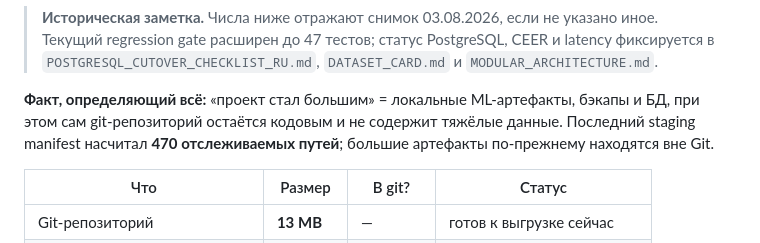
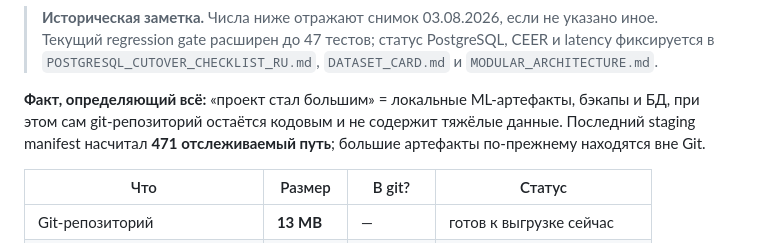
Before and after one commit to kmypat-commits/curriculum-kag, a Markdown page: docs/PLAN_2026_08_RU.md, the part around the change. Drawn GitHub-style.

Commit message:
docs: sync staging manifest count

```diff
--- a/docs/PLAN_2026_08_RU.md
+++ b/docs/PLAN_2026_08_RU.md
@@ -40,7 +40,7 @@ Expert memory по стабильному ID дисциплины (coverage ~41%
 > фиксируется в `POSTGRESQL_CUTOVER_CHECKLIST_RU.md`, `DATASET_CARD.md` и
 > `MODULAR_ARCHITECTURE.md`.
 
-**Факт, определяющий всё:** «проект стал большим» = локальные ML-артефакты, бэкапы и БД, при этом сам git-репозиторий остаётся кодовым и не содержит тяжёлые данные. Последний staging manifest насчитал **470 отслеживаемых путей**; большие артефакты по-прежнему находятся вне Git.
+**Факт, определяющий всё:** «проект стал большим» = локальные ML-артефакты, бэкапы и БД, при этом сам git-репозиторий остаётся кодовым и не содержит тяжёлые данные. Последний staging manifest насчитал **471 отслеживаемый путь**; большие артефакты по-прежнему находятся вне Git.
 
 | Что | Размер | В git? | Статус |
 |---|---|---|---|
```
